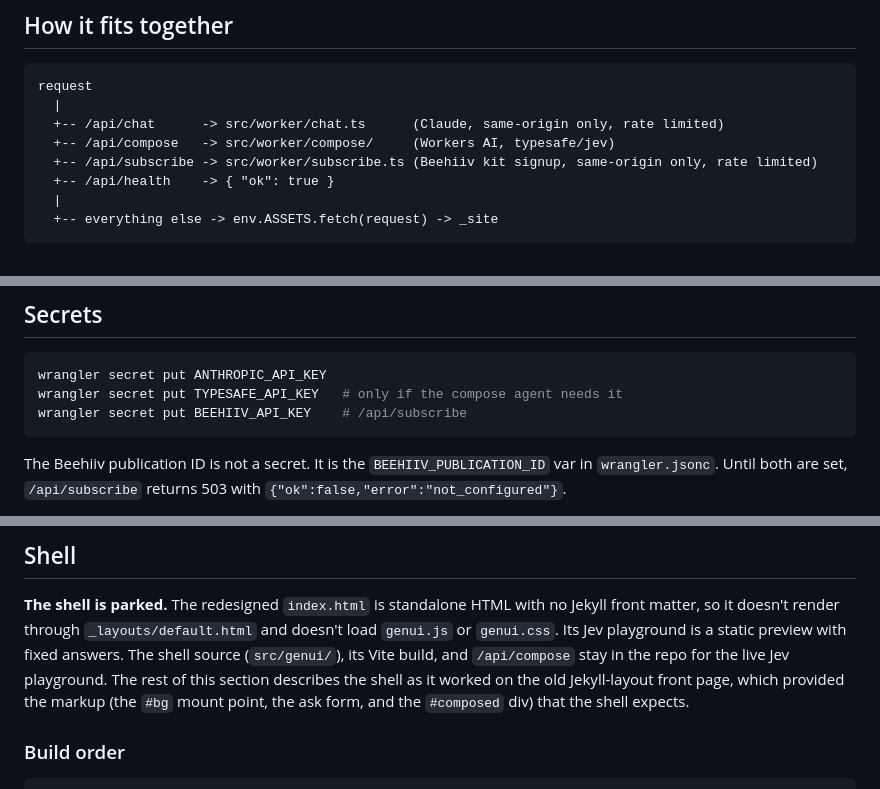
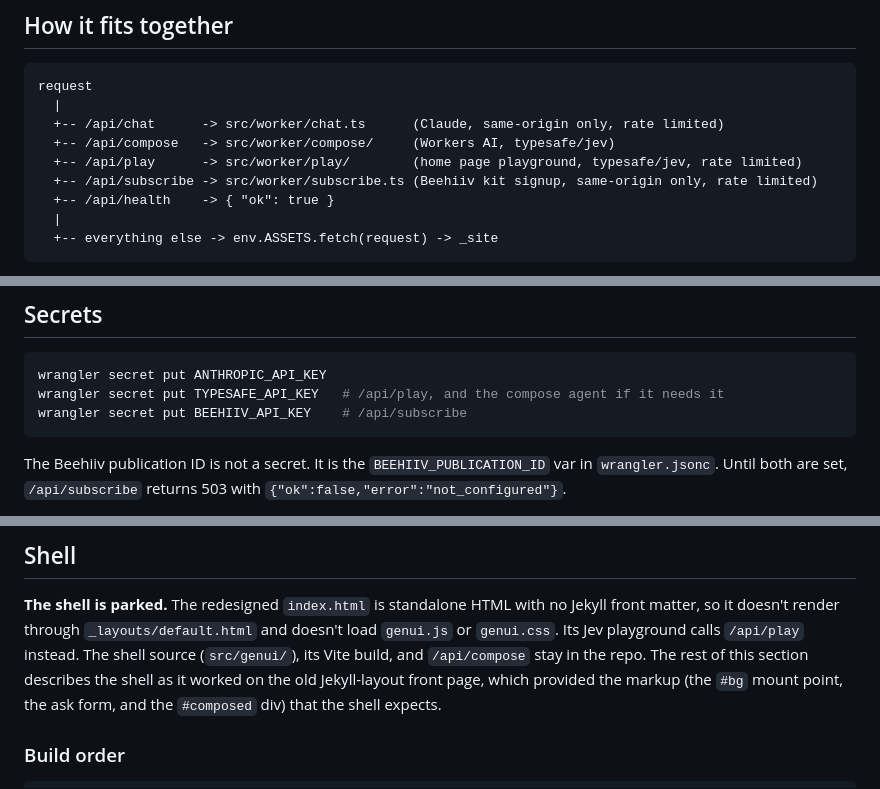
Before and after one commit to kjmagnan1s/kjmagnan1s.github.io, a Markdown page: Docs/cloudflare-migration.md, 3 parts joined by grey strips. Rendered like a GitHub page.

Commit message:
no-mistakes(document): Document /api/play route, limiter, and secret

````diff
--- a/Docs/cloudflare-migration.md
+++ b/Docs/cloudflare-migration.md
@@ -15,6 +15,7 @@ request
   |
   +-- /api/chat      -> src/worker/chat.ts      (Claude, same-origin only, rate limited)
   +-- /api/compose   -> src/worker/compose/     (Workers AI, typesafe/jev)
+  +-- /api/play      -> src/worker/play/        (home page playground, typesafe/jev, rate limited)
   +-- /api/subscribe -> src/worker/subscribe.ts (Beehiiv kit signup, same-origin only, rate limited)
   +-- /api/health    -> { "ok": true }
   |
@@ -56,7 +57,7 @@ it in.
 
 ```sh
 wrangler secret put ANTHROPIC_API_KEY
-wrangler secret put TYPESAFE_API_KEY   # only if the compose agent needs it
+wrangler secret put TYPESAFE_API_KEY   # /api/play, and the compose agent if it needs it
 wrangler secret put BEEHIIV_API_KEY    # /api/subscribe
 ```
 
@@ -200,9 +202,9 @@ wrangler tail kevinjmagnan-com
 
 **The shell is parked.** The redesigned `index.html` is standalone HTML with no
 Jekyll front matter, so it doesn't render through `_layouts/default.html` and
-doesn't load `genui.js` or `genui.css`. Its Jev playground is a static preview
-with fixed answers. The shell source (`src/genui/`), its Vite build, and
-`/api/compose` stay in the repo for the live Jev playground. The rest of this
+doesn't load `genui.js` or `genui.css`. Its Jev playground calls `/api/play`
+instead. The shell source (`src/genui/`), its Vite build, and `/api/compose`
+stay in the repo. The rest of this
 section describes the shell as it worked on the old Jekyll-layout front page,
 which provided the markup (the `#bg` mount point, the ask form, and the
 `#composed` div) that the shell expects.
````
Also changed, not shown: other parts of Docs/cloudflare-migration.md (+1 -0 lines).
